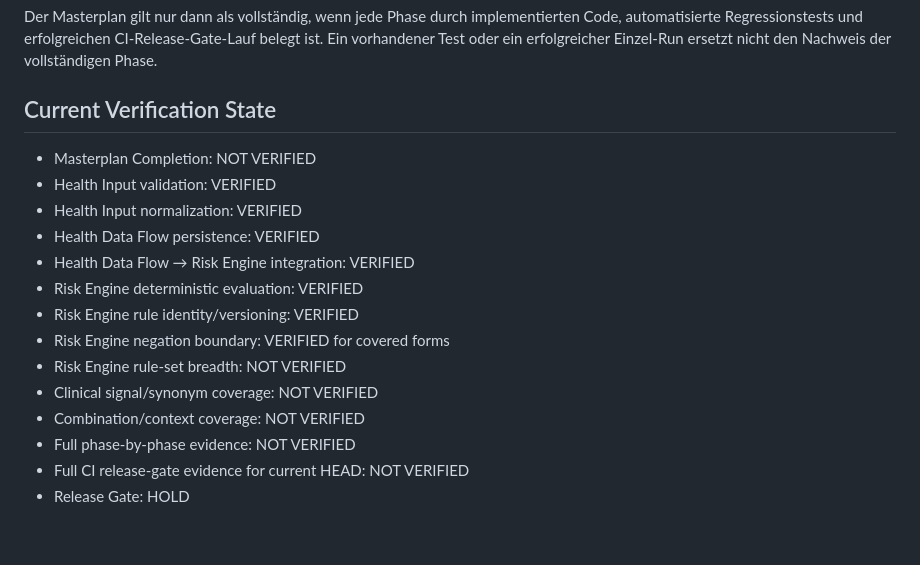
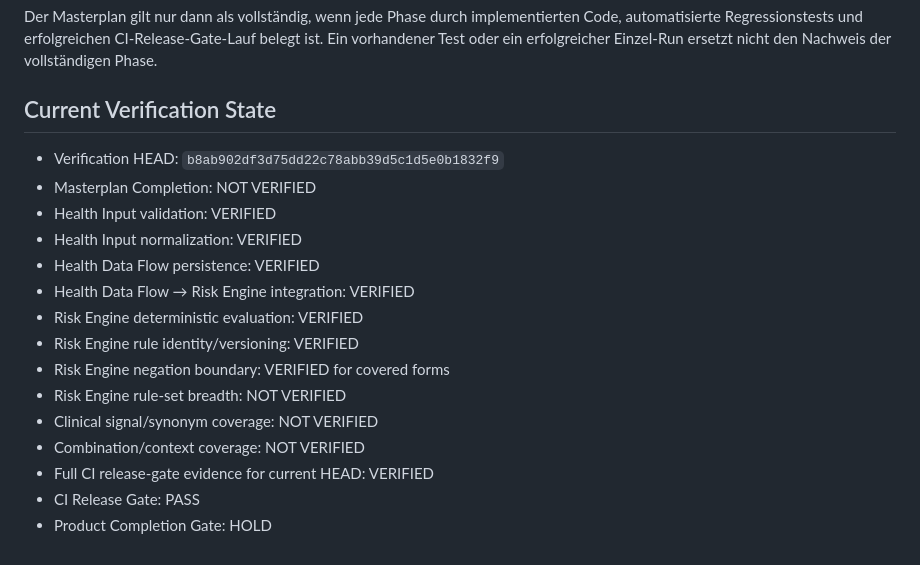
Before and after one commit to famlabsoffice-dev/Low-Cost-Health-Companion-v1.0, a Markdown page: docs/MASTERPLAN.md, the part around the change. GitHub-like rendering.

Commit message:
docs: align masterplan verification with current CI baseline

```diff
--- a/docs/MASTERPLAN.md
+++ b/docs/MASTERPLAN.md
@@ -139,6 +139,7 @@ Offline-first, privacy-first Health Companion PWA mit sicherer lokaler Datenspei
 Der Masterplan gilt nur dann als vollständig, wenn jede Phase durch implementierten Code, automatisierte Regressionstests und erfolgreichen CI-Release-Gate-Lauf belegt ist. Ein vorhandener Test oder ein erfolgreicher Einzel-Run ersetzt nicht den Nachweis der vollständigen Phase.
 
 ## Current Verification State
+- Verification HEAD: `b8ab902df3d75dd22c78abb39d5c1d5e0b1832f9`
 - Masterplan Completion: NOT VERIFIED
 - Health Input validation: VERIFIED
 - Health Input normalization: VERIFIED
@@ -150,6 +151,6 @@ Der Masterplan gilt nur dann als vollständig, wenn jede Phase durch implementie
 - Risk Engine rule-set breadth: NOT VERIFIED
 - Clinical signal/synonym coverage: NOT VERIFIED
 - Combination/context coverage: NOT VERIFIED
-- Full phase-by-phase evidence: NOT VERIFIED
-- Full CI release-gate evidence for current HEAD: NOT VERIFIED
-- Release Gate: HOLD
+- Full CI release-gate evidence for current HEAD: VERIFIED
+- CI Release Gate: PASS
+- Product Completion Gate: HOLD
```
